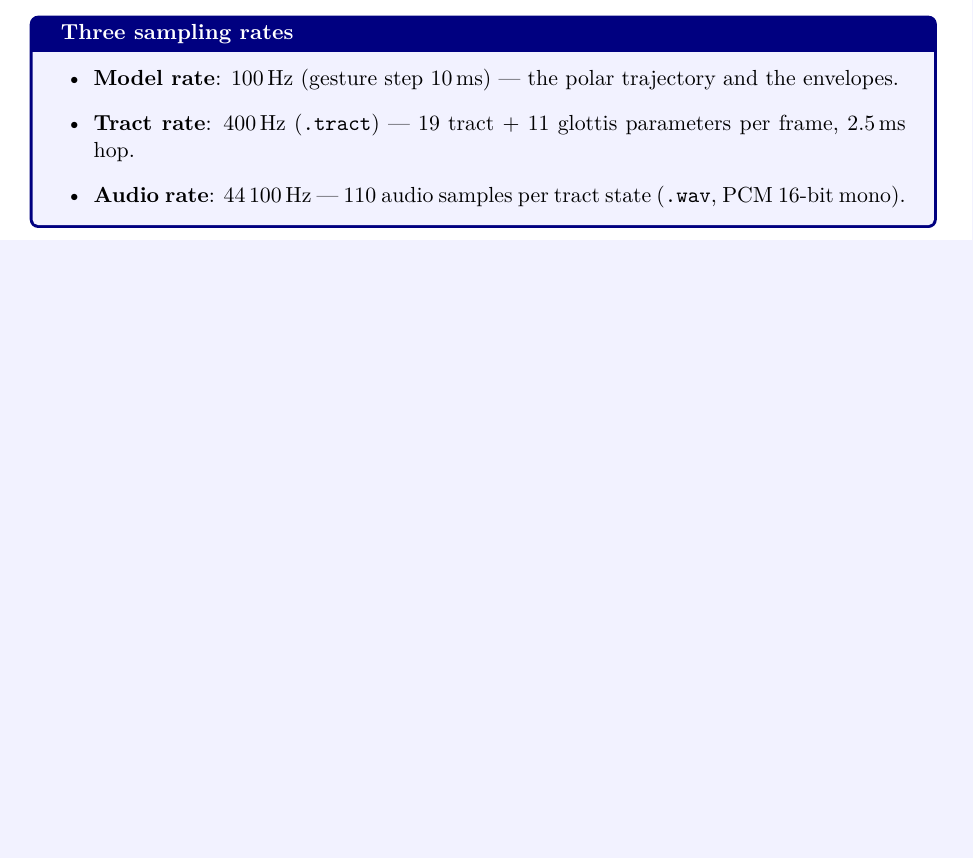
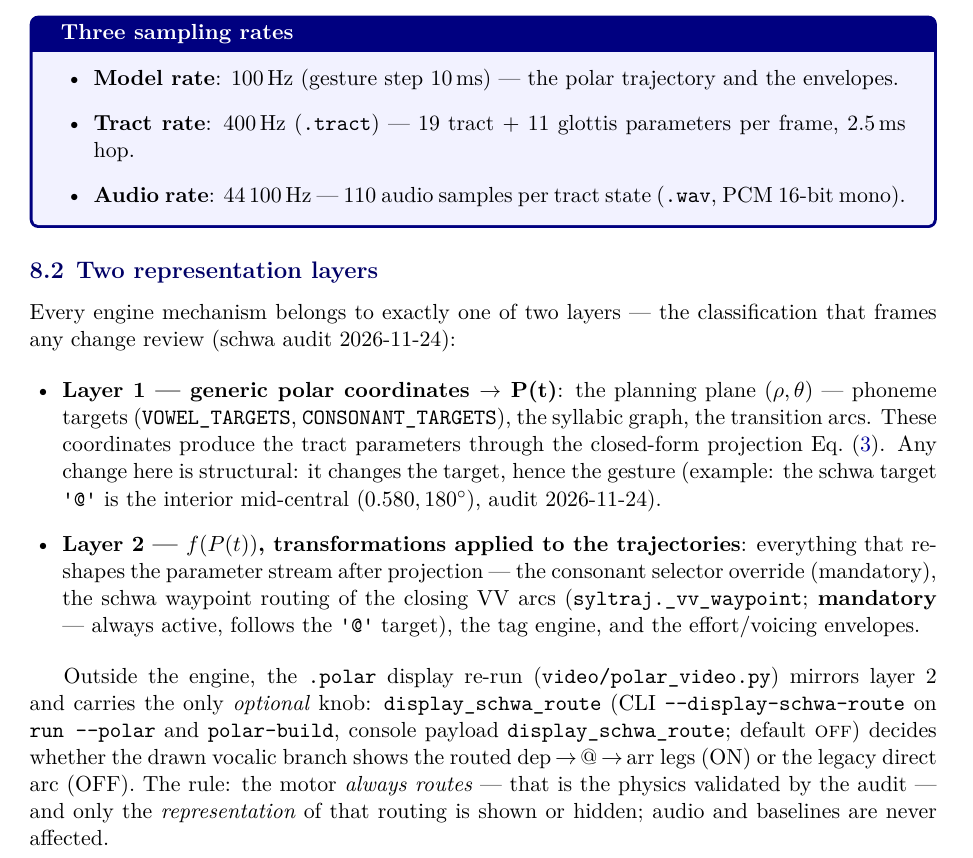
Before and after one commit to FBerthommier/covtl-pipeline, a LaTeX paper (docs/manual.tex): part of page 20 of 28 before the commit and part of page 20 of 29 after it, cut so that both start at the same text, the shorter picture padded with empty space. Compiled offline with XeLaTeX.

Commit message:
docs: two representation layers (layer 1 targets / layer 2 f(P(t)) transforms) - schwa audit framing

```diff
--- a/docs/manual.tex
+++ b/docs/manual.tex
@@ -1441,6 +1441,44 @@ Each stage of the chain:
 \end{itemize}
 \end{callout}
 
+\subsection{Two representation layers}
+\label{sec:layers}
+
+Every engine mechanism belongs to exactly one of two layers --- the
+classification that frames any change review (schwa audit
+2026-11-24):
+
+\begin{itemize}[leftmargin=1.5em]
+\item \textbf{Layer 1 --- generic polar coordinates \(\to\) P(t)}:
+      the planning plane \((\rho,\theta)\) --- phoneme targets
+      (\texttt{VOWEL\_TARGETS}, \texttt{CONSONANT\_TARGETS}), the
+      syllabic graph, the transition arcs. These coordinates produce
+      the tract parameters through the closed-form projection
+      Eq.~\eqref{eq:computeP}. Any change here is structural: it
+      changes the target, hence the gesture (example: the schwa
+      target \texttt{'@'} is the interior mid-central
+      \((0.580, 180^\circ)\), audit 2026-11-24).
+\item \textbf{Layer 2 --- \(f(P(t))\), transformations applied to the
+      trajectories}: everything that reshapes the parameter stream
+      after projection --- the consonant selector override
+      (mandatory), the schwa waypoint routing of the closing VV arcs
+      (\texttt{syltraj.\_vv\_waypoint}; \textbf{mandatory} --- always
+      active, follows the \texttt{'@'} target), the tag engine, and
+      the effort/voicing envelopes.
+\end{itemize}
+
+Outside the engine, the \texttt{.polar} display re-run
+(\texttt{video/polar\_video.py}) mirrors layer 2 and carries the only
+\emph{optional} knob: \texttt{display\_schwa\_route} (CLI
+\texttt{-{}-display-schwa-route} on \texttt{run --polar} and
+\texttt{polar-build}, console payload \texttt{display\_schwa\_route};
+default \textsc{off}) decides whether the drawn vocalic branch shows
+the routed dep\,$\to$\,@\,$\to$\,arr legs (ON) or the legacy direct
+arc (OFF). The rule: the motor \emph{always routes} --- that is the
+physics validated by the audit --- and only the \emph{representation}
+of that routing is shown or hidden; audio and baselines are never
+affected.
+
 %==============================================================================
 \section{CLI reference}\label{sec:cli}
 %==============================================================================
```
Also changed, not shown: docs/ARCHITECTURE.md (+17 -0 lines), README.md.
